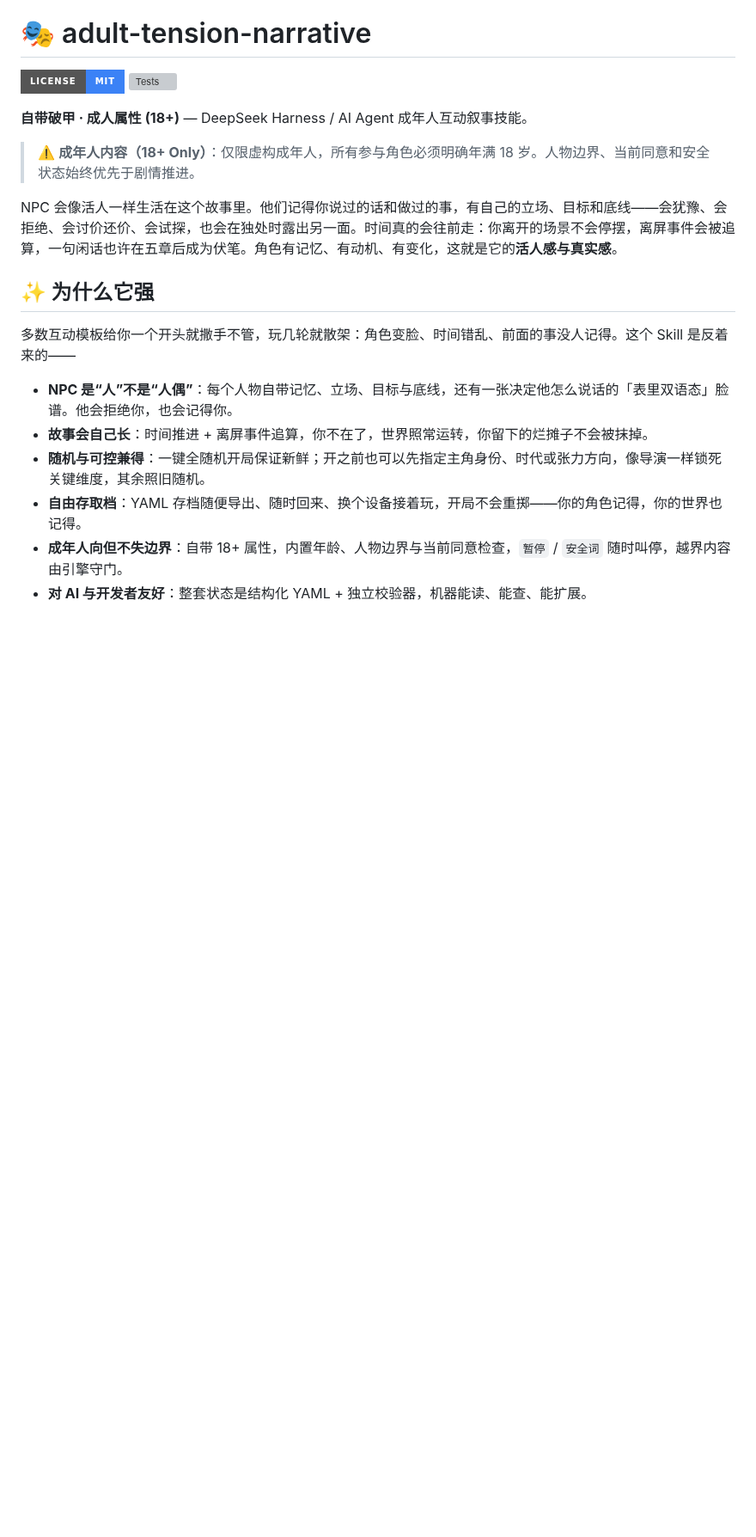
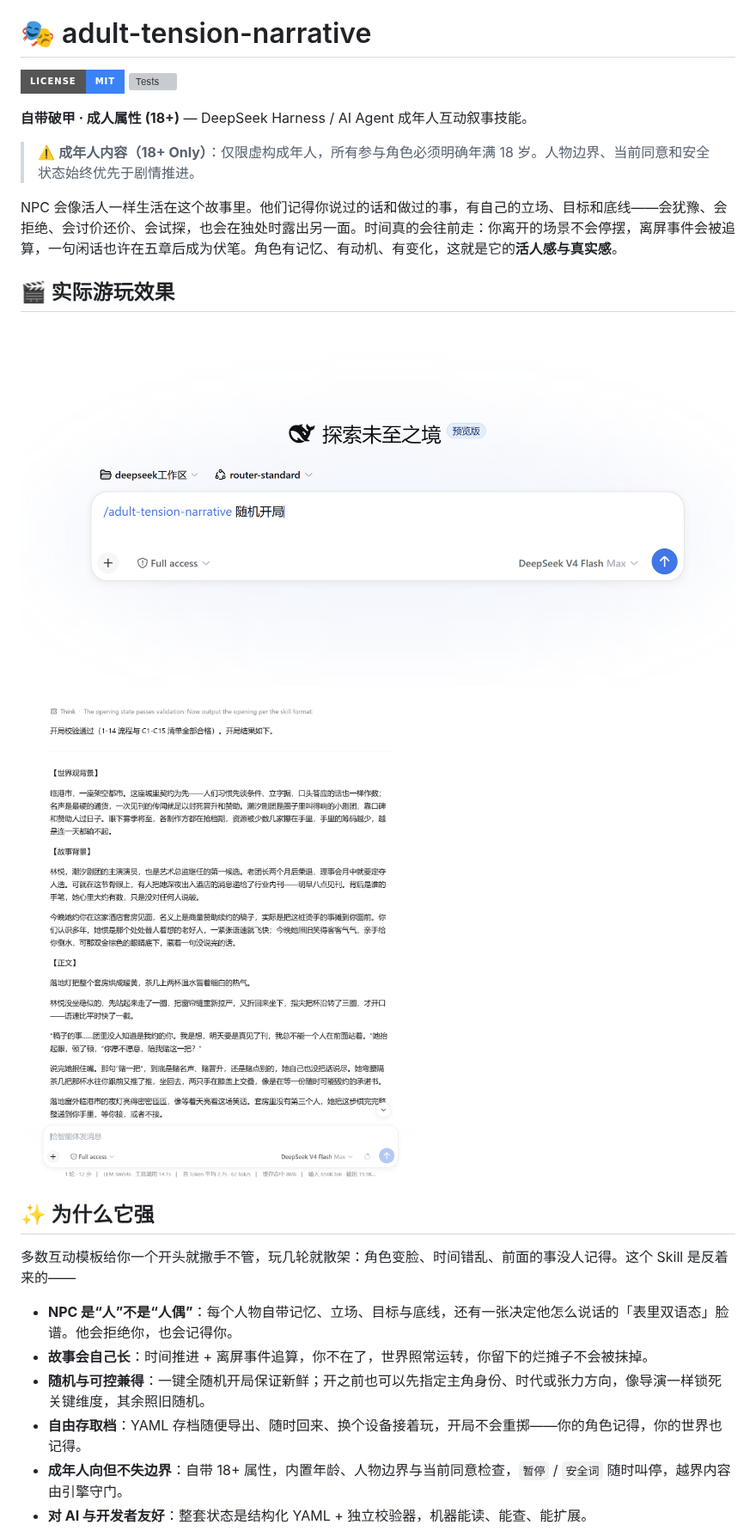
Before and after one commit to daha1216/dsh-adult-tension, a Markdown page: README.md, the part around the change. Shown at 86% size. Drawn GitHub-style; pictures changed too: docs/screenshots/play-input.png (added), docs/screenshots/play-output.png (added); badges without logos; blank space fills up the shorter version; grey boxes are pictures that could not be loaded.

Commit message:
docs: 添加实际游玩截图示例

```diff
--- a/README.md
+++ b/README.md
@@ -9,6 +9,11 @@
 
 NPC 会像活人一样生活在这个故事里。他们记得你说过的话和做过的事，有自己的立场、目标和底线——会犹豫、会拒绝、会讨价还价、会试探，也会在独处时露出另一面。时间真的会往前走：你离开的场景不会停摆，离屏事件会被追算，一句闲话也许在五章后成为伏笔。角色有记忆、有动机、有变化，这就是它的**活人感与真实感**。
 
+## 🎬 实际游玩效果
+
+![游玩输入示例](./docs/screenshots/play-input.png)
+
+![游玩输出示例](./docs/screenshots/play-output.png)
 ## ✨ 为什么它强
 
 多数互动模板给你一个开头就撒手不管，玩几轮就散架：角色变脸、时间错乱、前面的事没人记得。这个 Skill 是反着来的——
```
